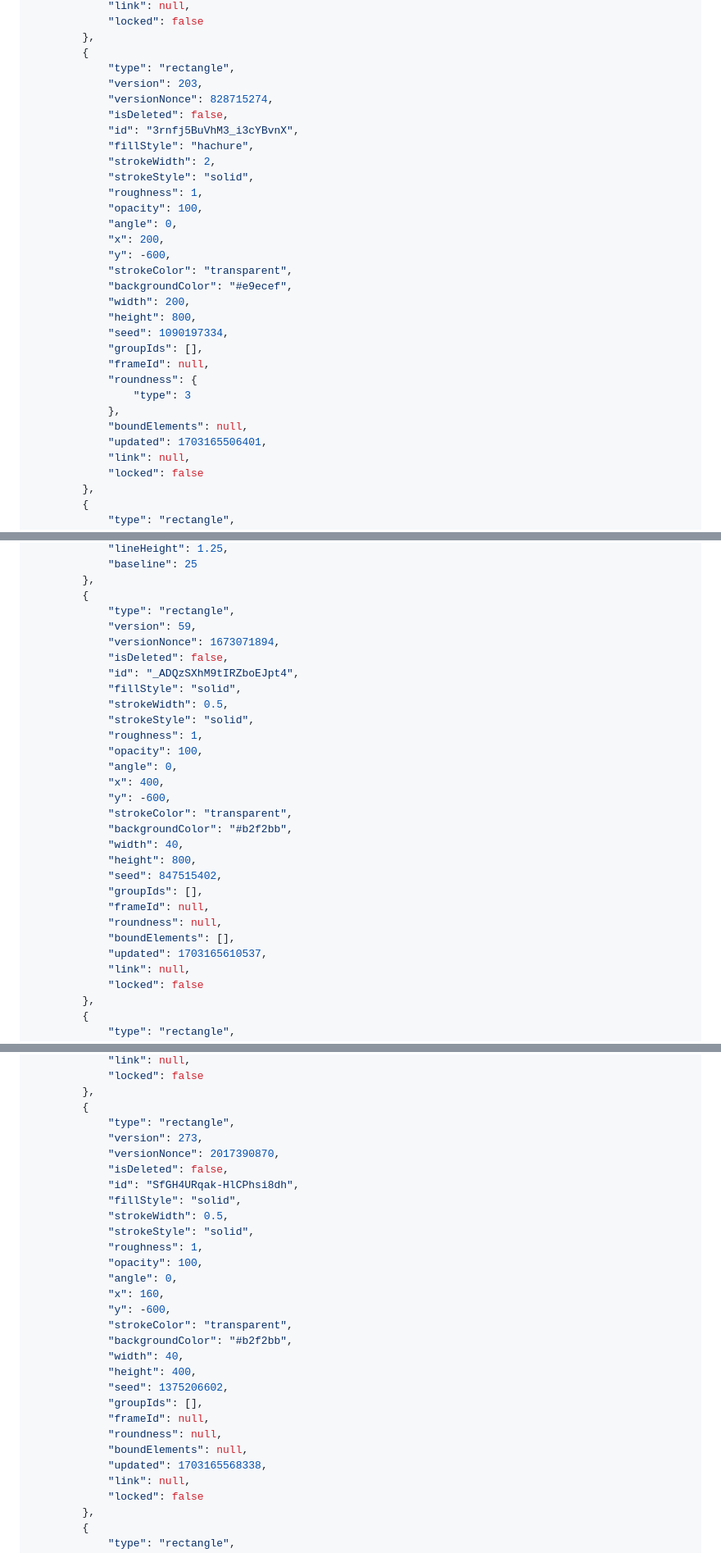
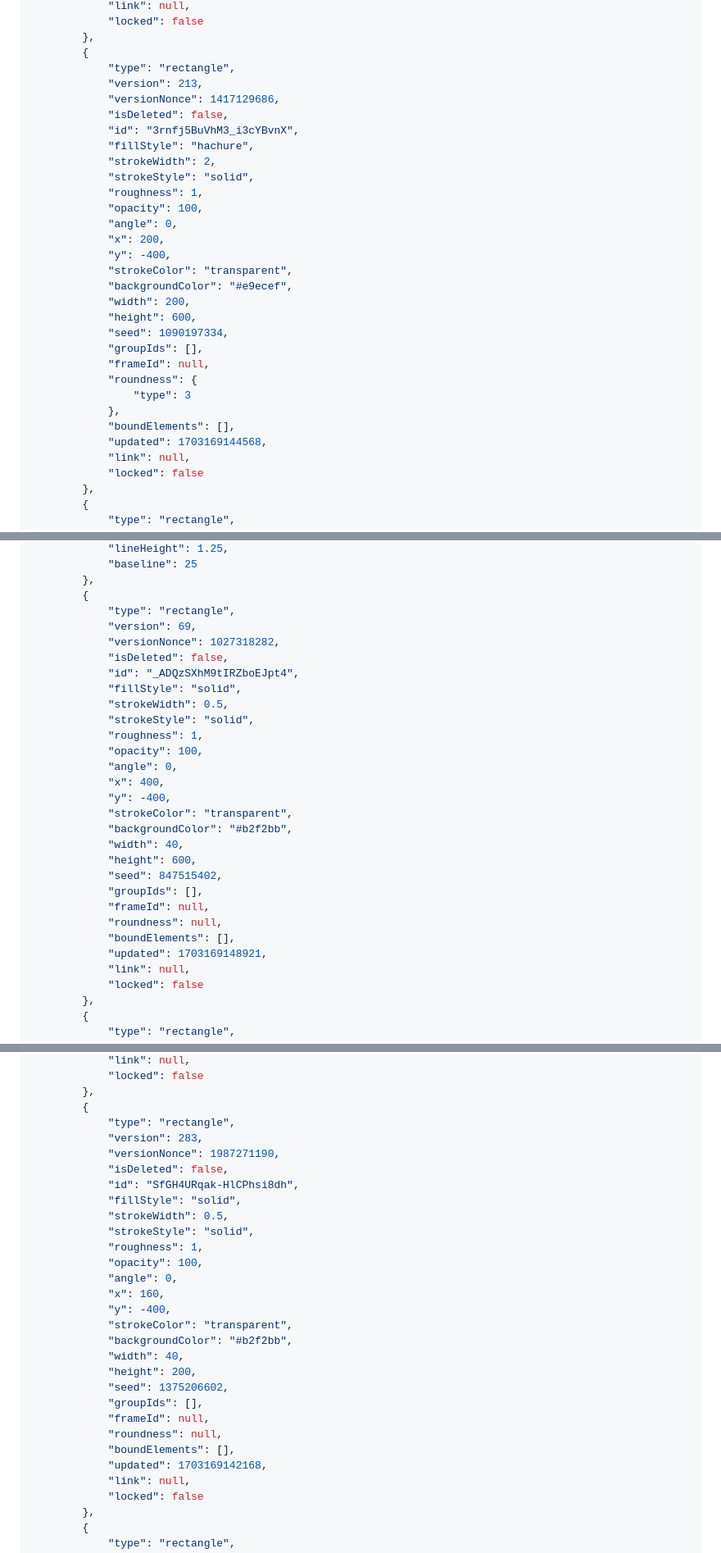
Before and after one commit to NULLzuEINS/thebox-docs, a Markdown page: _sketches/map-surrounding.excalidraw.md, 3 parts joined by grey strips. Shown: that part at 82% size. Rendered like a GitHub page.

```diff
--- a/_sketches/map-surrounding.excalidraw.md
+++ b/_sketches/map-surrounding.excalidraw.md
@@ -86,8 +86,8 @@ to open ^X0v3euCp
 		},
 		{
 			"type": "rectangle",
-			"version": 203,
-			"versionNonce": 828715274,
+			"version": 213,
+			"versionNonce": 1417129686,
 			"isDeleted": false,
 			"id": "3rnfj5BuVhM3_i3cYBvnX",
 			"fillStyle": "hachure",
@@ -97,19 +97,19 @@ to open ^X0v3euCp
 			"opacity": 100,
 			"angle": 0,
 			"x": 200,
-			"y": -600,
+			"y": -400,
 			"strokeColor": "transparent",
 			"backgroundColor": "#e9ecef",
 			"width": 200,
-			"height": 800,
+			"height": 600,
 			"seed": 1090197334,
 			"groupIds": [],
 			"frameId": null,
 			"roundness": {
 				"type": 3
 			},
-			"boundElements": null,
-			"updated": 1703165506401,
+			"boundElements": [],
+			"updated": 1703169144568,
 			"link": null,
 			"locked": false
 		},
@@ -356,8 +356,8 @@ to open ^X0v3euCp
 		},
 		{
 			"type": "rectangle",
-			"version": 59,
-			"versionNonce": 1673071894,
+			"version": 69,
+			"versionNonce": 1027318282,
 			"isDeleted": false,
 			"id": "_ADQzSXhM9tIRZboEJpt4",
 			"fillStyle": "solid",
@@ -367,17 +367,17 @@ to open ^X0v3euCp
 			"opacity": 100,
 			"angle": 0,
 			"x": 400,
-			"y": -600,
+			"y": -400,
 			"strokeColor": "transparent",
 			"backgroundColor": "#b2f2bb",
 			"width": 40,
-			"height": 800,
+			"height": 600,
 			"seed": 847515402,
 			"groupIds": [],
 			"frameId": null,
 			"roundness": null,
 			"boundElements": [],
-			"updated": 1703165610537,
+			"updated": 1703169148921,
 			"link": null,
 			"locked": false
 		},
@@ -410,8 +410,8 @@ to open ^X0v3euCp
 		},
 		{
 			"type": "rectangle",
-			"version": 273,
-			"versionNonce": 2017390870,
+			"version": 283,
+			"versionNonce": 1987271190,
 			"isDeleted": false,
 			"id": "SfGH4URqak-HlCPhsi8dh",
 			"fillStyle": "solid",
@@ -421,17 +421,17 @@ to open ^X0v3euCp
 			"opacity": 100,
 			"angle": 0,
 			"x": 160,
-			"y": -600,
+			"y": -400,
 			"strokeColor": "transparent",
 			"backgroundColor": "#b2f2bb",
 			"width": 40,
-			"height": 400,
+			"height": 200,
 			"seed": 1375206602,
 			"groupIds": [],
 			"frameId": null,
 			"roundness": null,
-			"boundElements": null,
-			"updated": 1703165568338,
+			"boundElements": [],
+			"updated": 1703169142168,
 			"link": null,
 			"locked": false
 		},
```
Also changed, not shown: other parts of _sketches/map-surrounding.excalidraw.md (+8 -8 lines), README.md (+7 -0 lines), _media/thebox-map-surroundings.png, 2 other files.
